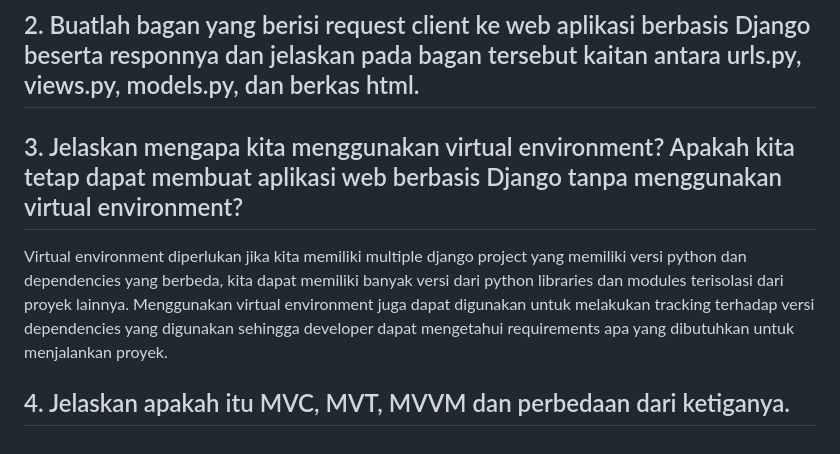
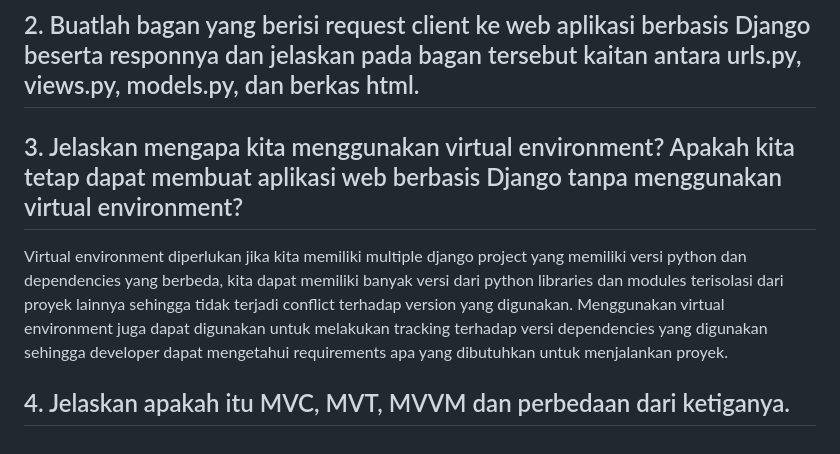
Before and after one commit to DwikyAhmad/inventori, a Markdown page: README.md, the part around the change. Rendered like a GitHub page.

```diff
--- a/README.md
+++ b/README.md
@@ -42,8 +42,9 @@ Link to adaptable: ______
 
 ## 2. Buatlah bagan yang berisi request client ke web aplikasi berbasis Django beserta responnya dan jelaskan pada bagan tersebut kaitan antara urls.py, views.py, models.py, dan berkas html.
 
+
 ## 3. Jelaskan mengapa kita menggunakan virtual environment? Apakah kita tetap dapat membuat aplikasi web berbasis Django tanpa menggunakan virtual environment?
 
-Virtual environment diperlukan jika kita memiliki multiple django project yang memiliki versi python dan dependencies yang berbeda, kita dapat memiliki banyak versi dari python libraries dan modules terisolasi dari proyek lainnya. Menggunakan virtual environment juga dapat digunakan untuk melakukan tracking terhadap versi dependencies yang digunakan sehingga developer dapat mengetahui requirements apa yang dibutuhkan untuk menjalankan proyek.
+Virtual environment diperlukan jika kita memiliki multiple django project yang memiliki versi python dan dependencies yang berbeda, kita dapat memiliki banyak versi dari python libraries dan modules terisolasi dari proyek lainnya sehingga tidak terjadi conflict terhadap version yang digunakan. Menggunakan virtual environment juga dapat digunakan untuk melakukan tracking terhadap versi dependencies yang digunakan sehingga developer dapat mengetahui requirements apa yang dibutuhkan untuk menjalankan proyek.
 
 ## 4. Jelaskan apakah itu MVC, MVT, MVVM dan perbedaan dari ketiganya.
```
